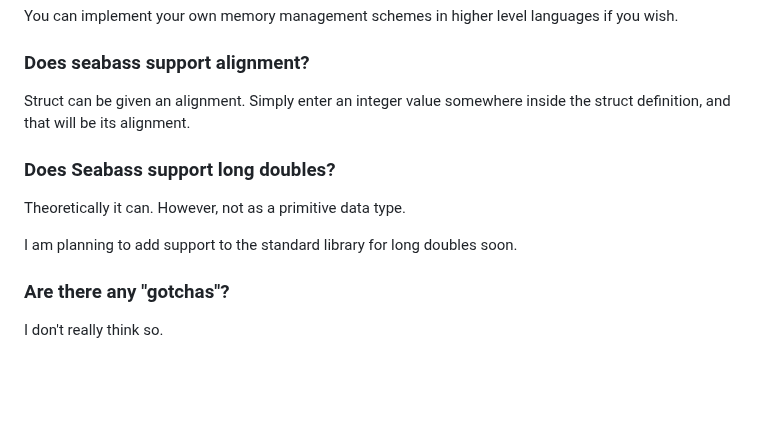
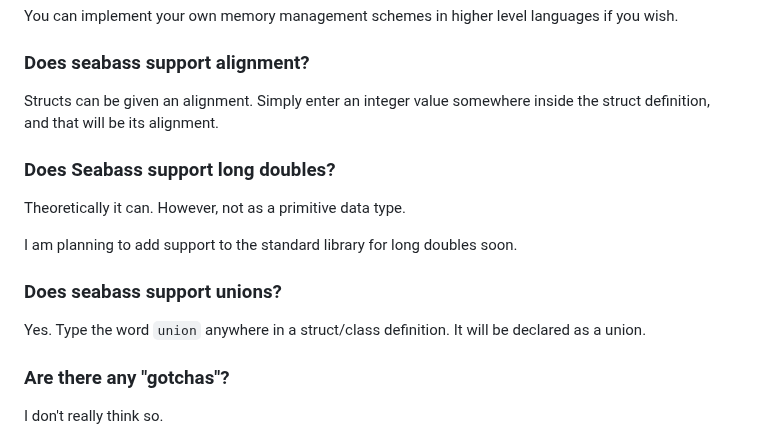
Before and after one commit to C-Chads/seabass, a Markdown page: README.MD, the part around the change. Drawn GitHub-style; blank space fills up the shorter version.

Commit message:
make push

```diff
--- a/README.MD
+++ b/README.MD
@@ -288,7 +288,7 @@ wish.
 
 ### Does seabass support alignment?
 
-Struct can be given an alignment. Simply enter an integer value somewhere
+Structs can be given an alignment. Simply enter an integer value somewhere
 inside the struct definition, and that will be its alignment.
 
 ### Does Seabass support long doubles?
@@ -298,6 +298,10 @@ Theoretically it can. However, not as a primitive data type.
 I am planning to add support to the standard library for long
 doubles soon.
 
+### Does seabass support unions?
+
+Yes. Type the word `union` anywhere in a struct/class definition. It
+will be declared as a union.
 
 ### Are there any "gotchas"?
 
```
